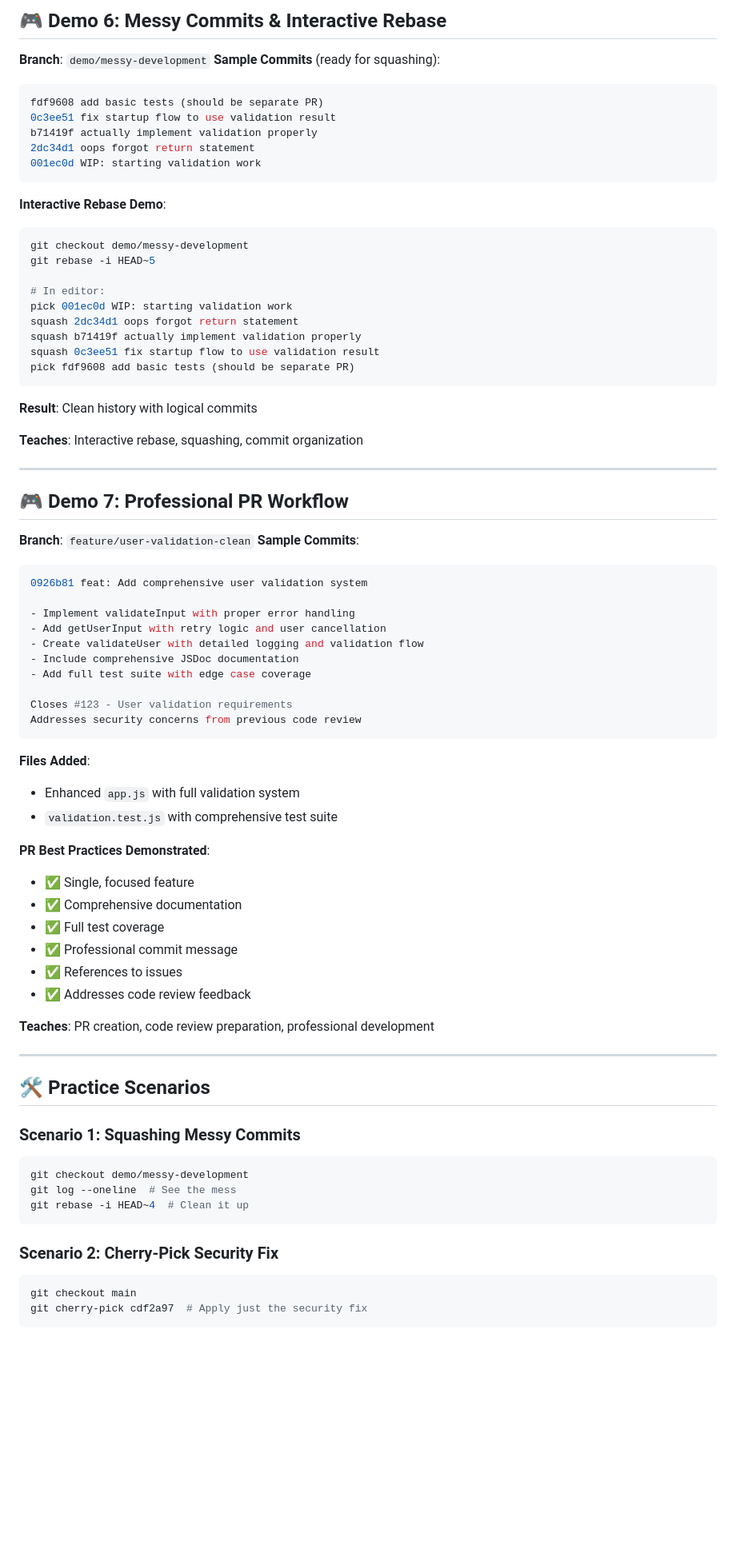
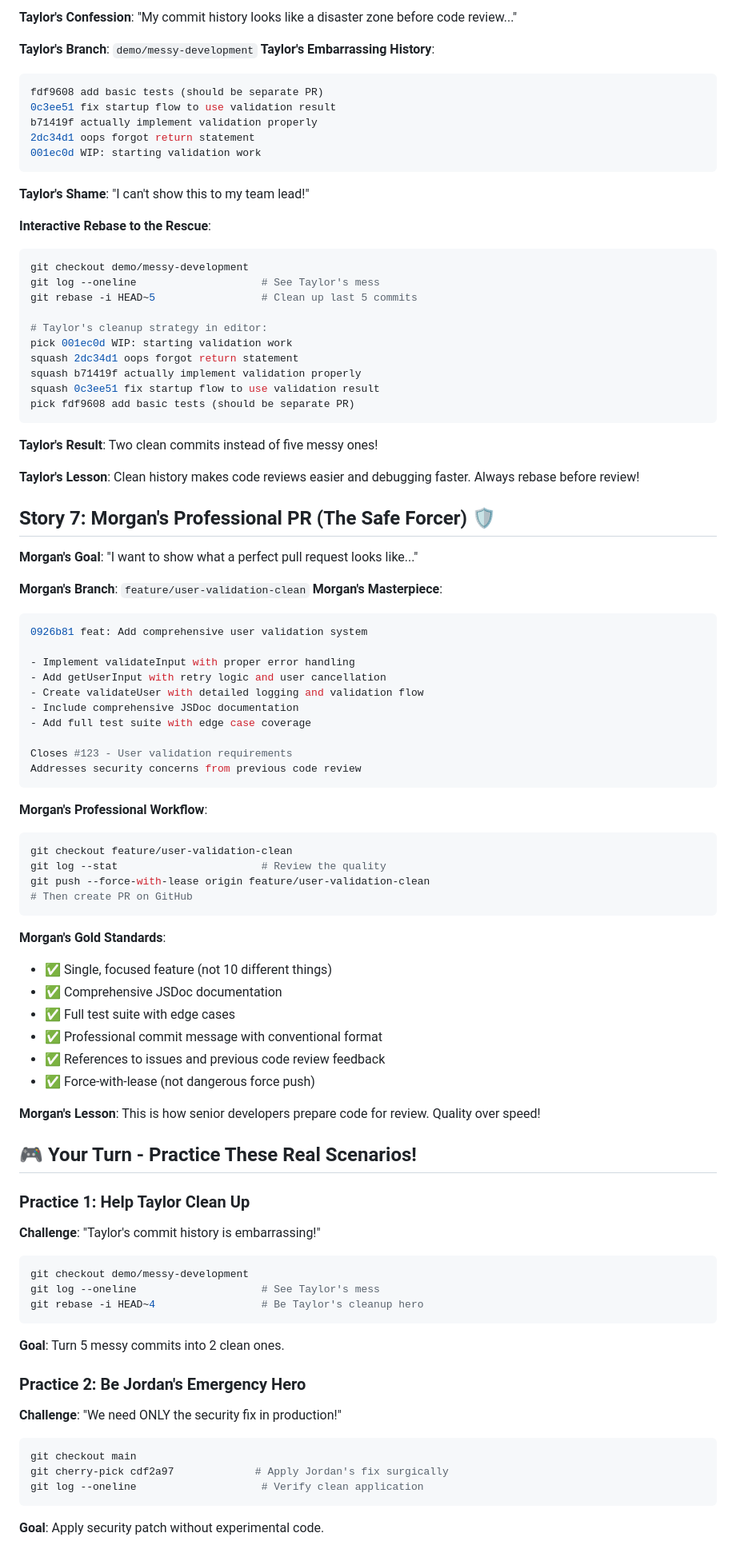
Before and after one commit to josephrobertlopez/git-ops-demo, a Markdown page: DEMO-GUIDE.md, the part around one of its changes. Shown at 80% size. Drawn GitHub-style; blank space fills up the shorter version.

````diff
--- a/DEMO-GUIDE.md
+++ b/DEMO-GUIDE.md
@@ -149,8 +166,8 @@ git gc --prune=now --aggressive
 
-## 🎮 Demo 6: Messy Commits & Interactive Rebase
+**Taylor's Confession**: "My commit history looks like a disaster zone before code review..."
 
-**Branch**: `demo/messy-development`
-**Sample Commits** (ready for squashing):
+**Taylor's Branch**: `demo/messy-development`
+**Taylor's Embarrassing History**:
 ```bash
 fdf9608 add basic tests (should be separate PR)
 0c3ee51 fix startup flow to use validation result
@@ -159,12 +176,15 @@ b71419f actually implement validation properly
 001ec0d WIP: starting validation work
 ```
 
-**Interactive Rebase Demo**:
+**Taylor's Shame**: "I can't show this to my team lead!"
+
+**Interactive Rebase to the Rescue**:
 ```bash
 git checkout demo/messy-development
-git rebase -i HEAD~5
+git log --oneline                    # See Taylor's mess
+git rebase -i HEAD~5                 # Clean up last 5 commits
 
-# In editor:
+# Taylor's cleanup strategy in editor:
 pick 001ec0d WIP: starting validation work
 squash 2dc34d1 oops forgot return statement
 squash b71419f actually implement validation properly
@@ -172,16 +192,16 @@ squash 0c3ee51 fix startup flow to use validation result
 pick fdf9608 add basic tests (should be separate PR)
 ```
 
-**Result**: Clean history with logical commits
+**Taylor's Result**: Two clean commits instead of five messy ones!
 
-**Teaches**: Interactive rebase, squashing, commit organization
+**Taylor's Lesson**: Clean history makes code reviews easier and debugging faster. Always rebase before review!
 
----
+## Story 7: Morgan's Professional PR (The Safe Forcer) 🛡️
 
-## 🎮 Demo 7: Professional PR Workflow
+**Morgan's Goal**: "I want to show what a perfect pull request looks like..."
 
-**Branch**: `feature/user-validation-clean`
-**Sample Commits**:
+**Morgan's Branch**: `feature/user-validation-clean`
+**Morgan's Masterpiece**:
 ```bash
 0926b81 feat: Add comprehensive user validation system
 
@@ -195,34 +215,41 @@ Closes #123 - User validation requirements
 Addresses security concerns from previous code review
 ```
 
-**Files Added**:
-- Enhanced `app.js` with full validation system
-- `validation.test.js` with comprehensive test suite
+**Morgan's Professional Workflow**:
+```bash
+git checkout feature/user-validation-clean
+git log --stat                       # Review the quality
+git push --force-with-lease origin feature/user-validation-clean
+# Then create PR on GitHub
+```
 
-**PR Best Practices Demonstrated**:
-- ✅ Single, focused feature
-- ✅ Comprehensive documentation
-- ✅ Full test coverage
-- ✅ Professional commit message
-- ✅ References to issues
-- ✅ Addresses code review feedback
+**Morgan's Gold Standards**:
+- ✅ Single, focused feature (not 10 different things)
+- ✅ Comprehensive JSDoc documentation
+- ✅ Full test suite with edge cases
+- ✅ Professional commit message with conventional format
+- ✅ References to issues and previous code review feedback
+- ✅ Force-with-lease (not dangerous force push)
 
-**Teaches**: PR creation, code review preparation, professional development
+**Morgan's Lesson**: This is how senior developers prepare code for review. Quality over speed!
 
----
+## 🎮 Your Turn - Practice These Real Scenarios!
 
-## 🛠️ Practice Scenarios
-
-### Scenario 1: Squashing Messy Commits
+### Practice 1: Help Taylor Clean Up
+**Challenge**: "Taylor's commit history is embarrassing!"
 ```bash
 git checkout demo/messy-development
-git log --oneline  # See the mess
-git rebase -i HEAD~4  # Clean it up
+git log --oneline                    # See Taylor's mess
+git rebase -i HEAD~4                 # Be Taylor's cleanup hero
 ```
+**Goal**: Turn 5 messy commits into 2 clean ones.
 
-### Scenario 2: Cherry-Pick Security Fix
+### Practice 2: Be Jordan's Emergency Hero
+**Challenge**: "We need ONLY the security fix in production!"
 ```bash
 git checkout main
-git cherry-pick cdf2a97  # Apply just the security fix
+git cherry-pick cdf2a97             # Apply Jordan's fix surgically
+git log --oneline                    # Verify clean application
 ```
+**Goal**: Apply security patch without experimental code.
 
````
Also changed, not shown: other parts of DEMO-GUIDE.md (+213 -163 lines).
